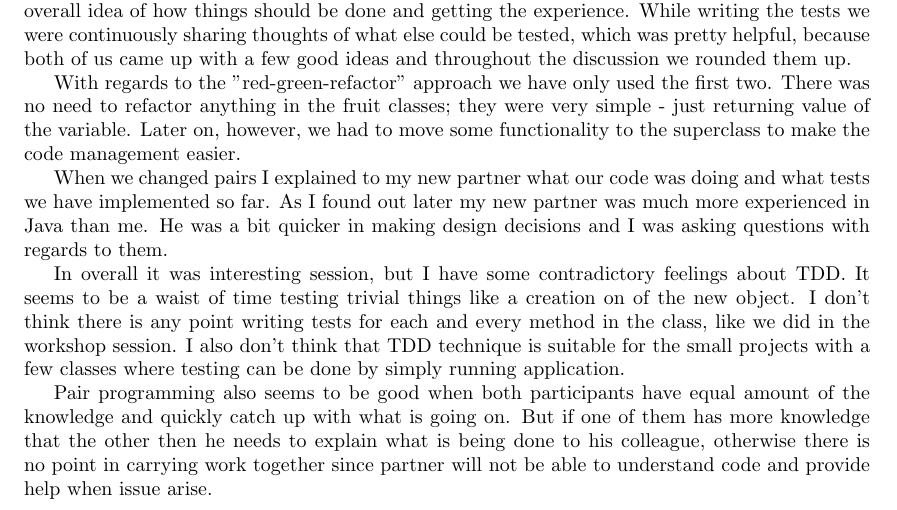
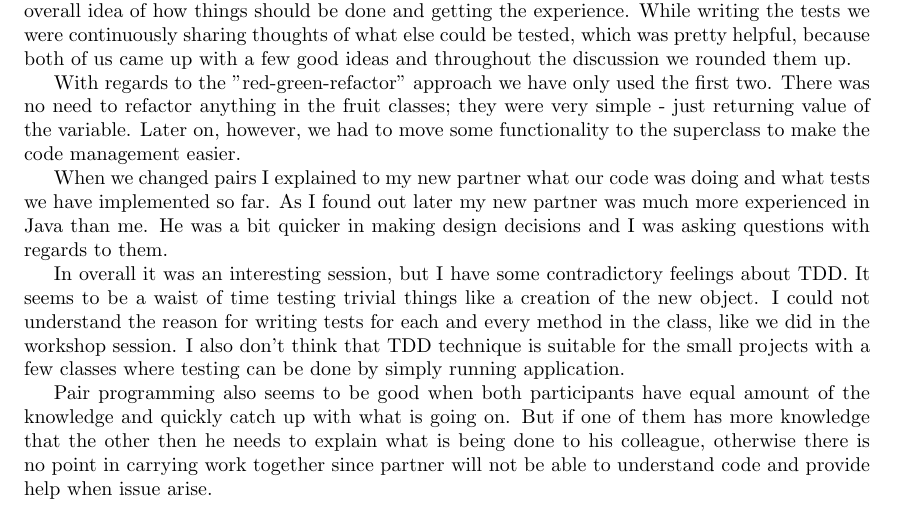
Before and after one commit to ivanovedgar/Year-4, a LaTeX document (cs313/2nd worksheet/edi_CS313_WS_TDD_PairProgramming.tex): part of page 2 of 3, cut so that both start at the same text. Compiled offline with pdfLaTeX.

Commit message:
txs auto checkin

```diff
--- a/cs313/2nd worksheet/edi_CS313_WS_TDD_PairProgramming.tex
+++ b/cs313/2nd worksheet/edi_CS313_WS_TDD_PairProgramming.tex
@@ -29,7 +29,7 @@ With regards to the "red-green-refactor" approach we have only used the first tw
 
 When we changed pairs I explained to my new partner what our code was doing and what tests we have implemented so far. As I found out later my new partner was much more experienced in Java than me. He was a bit quicker in making design decisions and I was asking questions with regards to them.
 
-In overall it was interesting session, but I  have some contradictory feelings about TDD. It seems to be a waist of time testing trivial things like a creation on of the new object. I don't think there is any point writing tests for each and every method in the class, like we did in the workshop session. I also don't think that TDD technique is suitable for the small projects with a few classes where testing can be done by simply running application.
+In overall it was an interesting session, but I have some contradictory feelings about TDD. It seems to be a waist of time testing trivial things like a creation of the new object. I could not understand the reason for writing tests for each and every method in the class, like we did in the workshop session. I also don't think that TDD technique is suitable for the small projects with a few classes where testing can be done by simply running application.
 
 Pair programming also seems to be good when both participants have equal amount of the knowledge and quickly catch up with what is going on. But if one of them has more knowledge that the other then he needs to explain what is being done to his colleague, otherwise there is no point in carrying work together since partner will not be able to understand code and provide help when issue arise.
 
```
